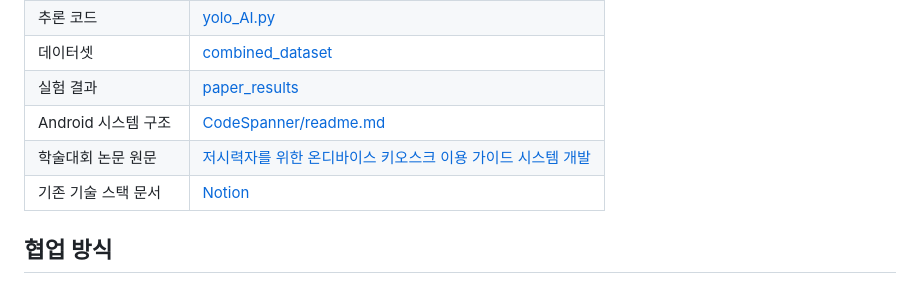
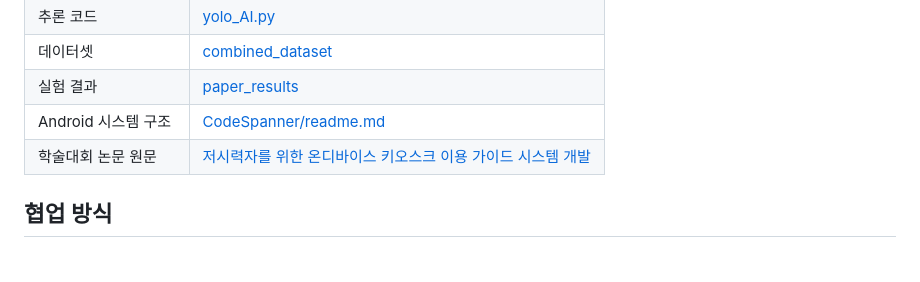
Before and after one commit to cistus75/newstart-project, a Markdown page: README.md, the part around the change. Rendered like a GitHub page.

Commit message:
docs: readme 최최최신화

```diff
--- a/README.md
+++ b/README.md
@@ -126,7 +126,6 @@ Android 앱의 카메라 파이프라인, MediaPipe 손가락 추적, OCR, TTS,
 | 실험 결과 | [paper_results](./paper_results/) |
 | Android 시스템 구조 | [CodeSpanner/readme.md](./CodeSpanner/readme.md) |
 | 학술대회 논문 원문 | [저시력자를 위한 온디바이스 키오스크 이용 가이드 시스템 개발](./docs/저시력자를_위한_온디바이스_키오스크_이용_가이드_시스템_개발.pdf) |
-| 기존 기술 스택 문서 | [Notion](https://www.notion.so/5b111acc0b5f4cabb94ee2adb12e0696) |
 
 ## 협업 방식
 
```
